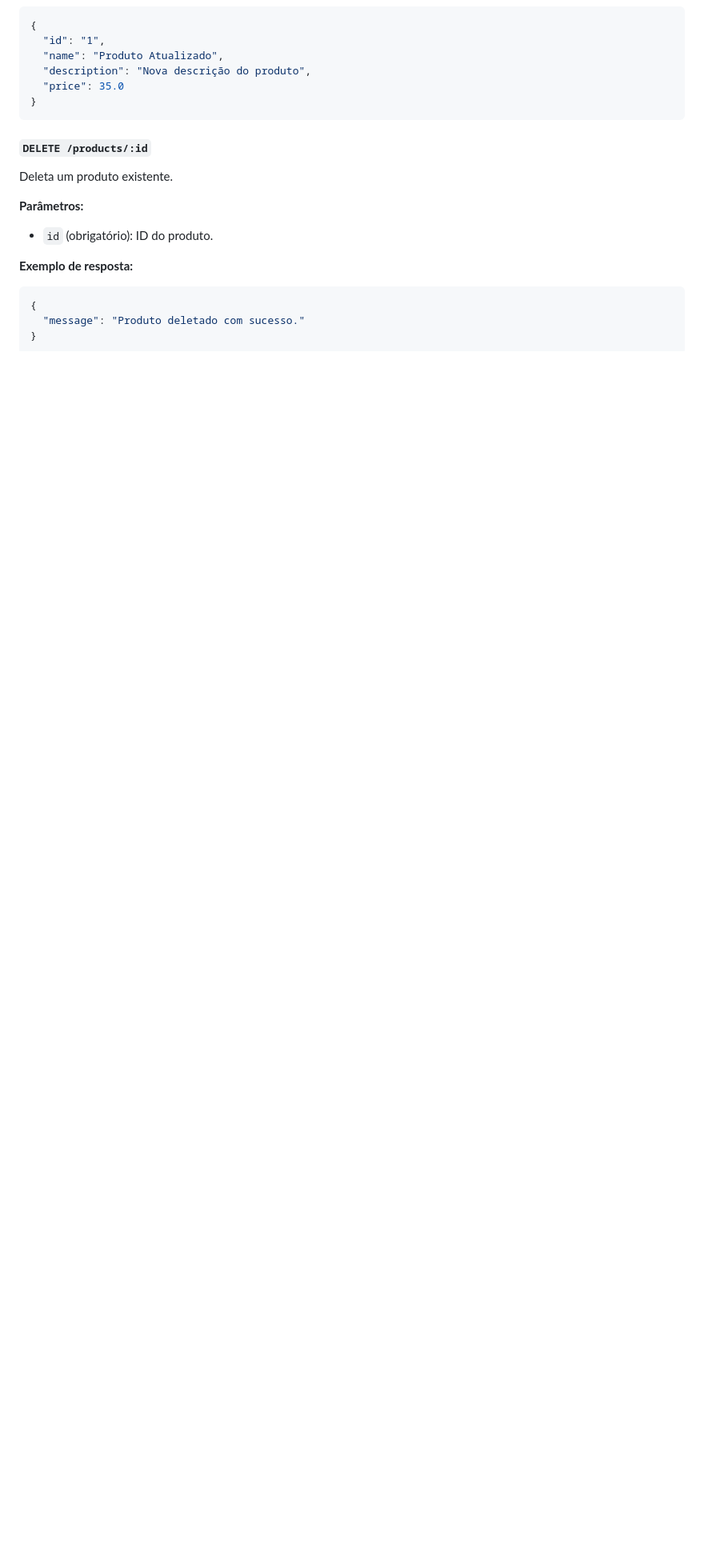
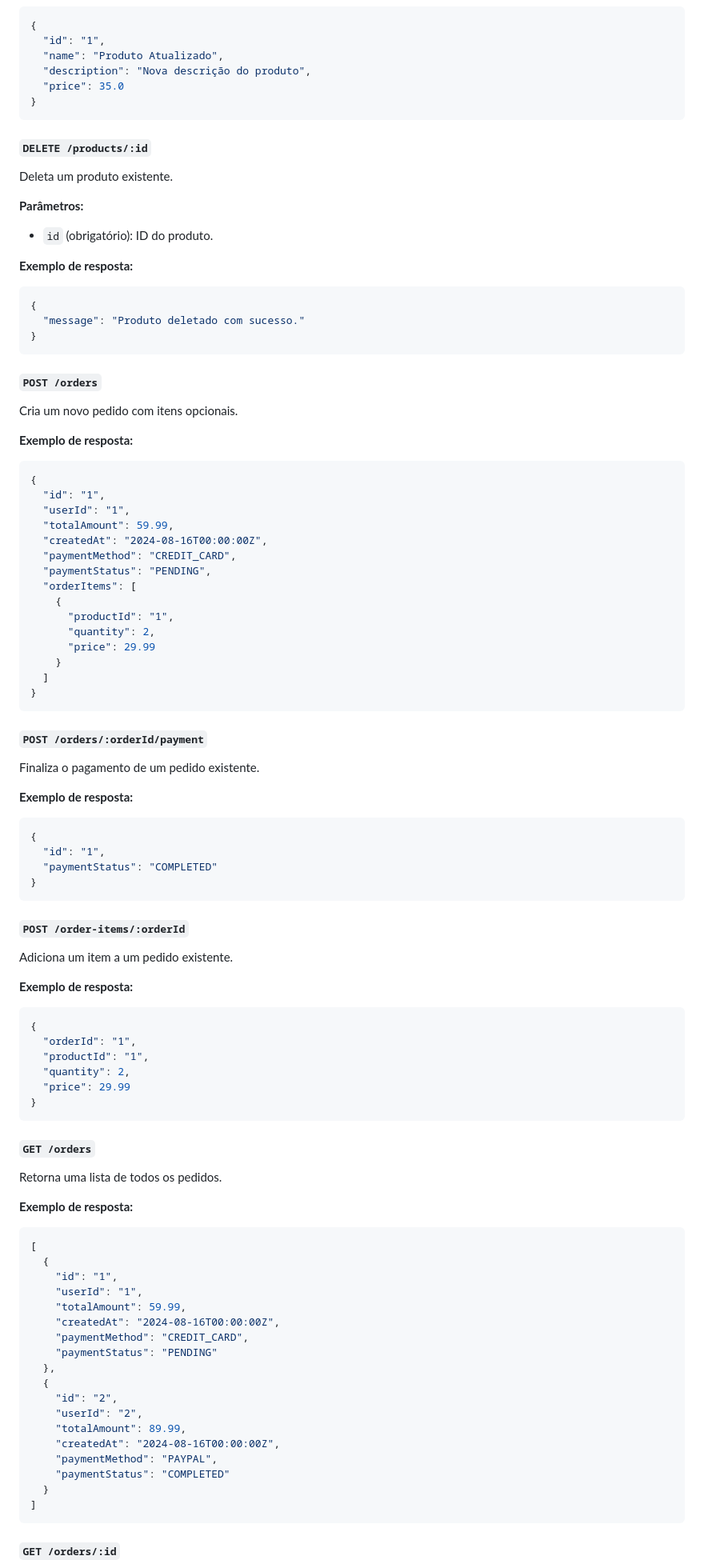
Before and after one commit to davysond/sistemaInventarioWebI, a Markdown page: README.md, the part around one of its changes. Shown at 80% size. Rendered like a GitHub page; blank space fills up the shorter version.

````diff
--- a/README.md
+++ b/README.md
@@ -258,3 +258,80 @@ Deleta um produto existente.
   "message": "Produto deletado com sucesso."
 }
 ```
+
+#### `POST /orders`
+
+Cria um novo pedido com itens opcionais.
+
+**Exemplo de resposta:**
+```json
+{
+  "id": "1",
+  "userId": "1",
+  "totalAmount": 59.99,
+  "createdAt": "2024-08-16T00:00:00Z",
+  "paymentMethod": "CREDIT_CARD",
+  "paymentStatus": "PENDING",
+  "orderItems": [
+    {
+      "productId": "1",
+      "quantity": 2,
+      "price": 29.99
+    }
+  ]
+}
+```
+
+#### `POST /orders/:orderId/payment`
+
+Finaliza o pagamento de um pedido existente.
+
+**Exemplo de resposta:**
+```json
+{
+  "id": "1",
+  "paymentStatus": "COMPLETED"
+}
+```
+
+#### `POST /order-items/:orderId`
+
+Adiciona um item a um pedido existente.
+
+**Exemplo de resposta:**
+```json
+{
+  "orderId": "1",
+  "productId": "1",
+  "quantity": 2,
+  "price": 29.99
+}
+```
+
+#### `GET /orders`
+
+Retorna uma lista de todos os pedidos.
+
+**Exemplo de resposta:**
+```json
+[
+  {
+    "id": "1",
+    "userId": "1",
+    "totalAmount": 59.99,
+    "createdAt": "2024-08-16T00:00:00Z",
+    "paymentMethod": "CREDIT_CARD",
+    "paymentStatus": "PENDING"
+  },
+  {
+    "id": "2",
+    "userId": "2",
+    "totalAmount": 89.99,
+    "createdAt": "2024-08-16T00:00:00Z",
+    "paymentMethod": "PAYPAL",
+    "paymentStatus": "COMPLETED"
+  }
+]
+```
+#### `GET /orders/:id`
+
````
Also changed, not shown: other parts of README.md (+95 -0 lines).
